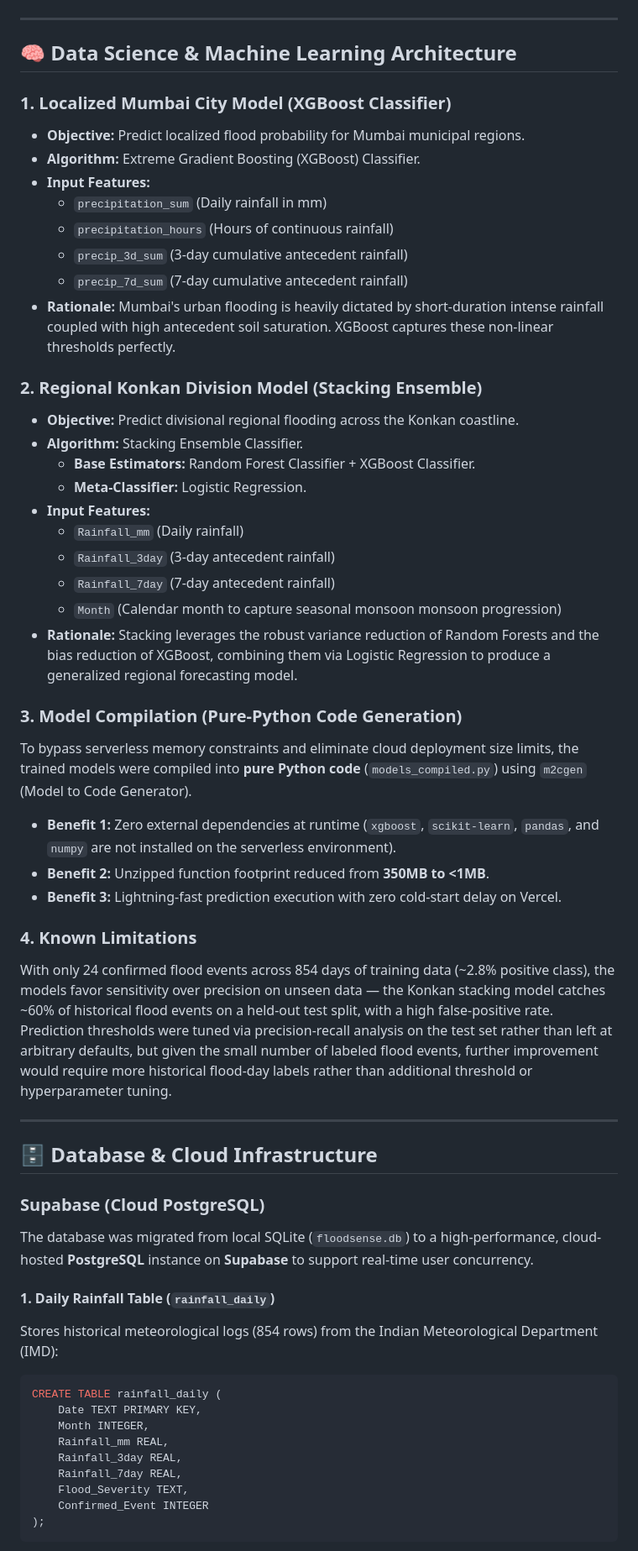
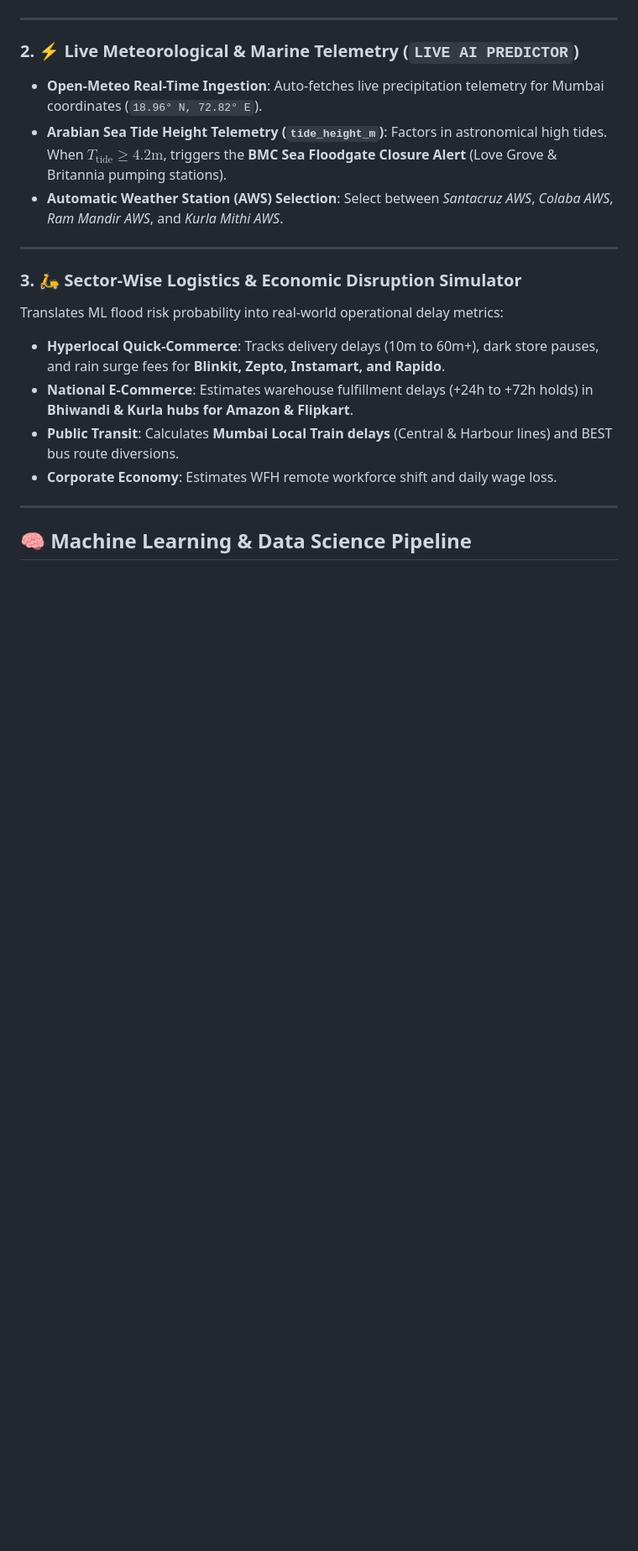
Before and after one commit to riddhi197/floodsense-mumbai, a Markdown page: README.md, the part around one of its changes. Shown at 84% size. GitHub-like rendering; blank space fills up the shorter version.

````diff
--- a/README.md
+++ b/README.md
@@ -40,57 +20,21 @@ Below are the key analytical graphs and model metrics generated during the build
 
 ---
 
-## 🧠 Data Science & Machine Learning Architecture
-
-### 1. Localized Mumbai City Model (XGBoost Classifier)
-* **Objective:** Predict localized flood probability for Mumbai municipal regions.
-* **Algorithm:** Extreme Gradient Boosting (XGBoost) Classifier.
-* **Input Features:**
-  * `precipitation_sum` (Daily rainfall in mm)
-  * `precipitation_hours` (Hours of continuous rainfall)
-  * `precip_3d_sum` (3-day cumulative antecedent rainfall)
-  * `precip_7d_sum` (7-day cumulative antecedent rainfall)
-* **Rationale:** Mumbai's urban flooding is heavily dictated by short-duration intense rainfall coupled with high antecedent soil saturation. XGBoost captures these non-linear thresholds perfectly.
-
-### 2. Regional Konkan Division Model (Stacking Ensemble)
-* **Objective:** Predict divisional regional flooding across the Konkan coastline.
-* **Algorithm:** Stacking Ensemble Classifier.
-  * **Base Estimators:** Random Forest Classifier + XGBoost Classifier.
-  * **Meta-Classifier:** Logistic Regression.
-* **Input Features:**
-  * `Rainfall_mm` (Daily rainfall)
-  * `Rainfall_3day` (3-day antecedent rainfall)
-  * `Rainfall_7day` (7-day antecedent rainfall)
-  * `Month` (Calendar month to capture seasonal monsoon monsoon progression)
-* **Rationale:** Stacking leverages the robust variance reduction of Random Forests and the bias reduction of XGBoost, combining them via Logistic Regression to produce a generalized regional forecasting model.
-
-### 3. Model Compilation (Pure-Python Code Generation)
-To bypass serverless memory constraints and eliminate cloud deployment size limits, the trained models were compiled into **pure Python code** (`models_compiled.py`) using `m2cgen` (Model to Code Generator).
-* **Benefit 1:** Zero external dependencies at runtime (`xgboost`, `scikit-learn`, `pandas`, and `numpy` are not installed on the serverless environment).
-* **Benefit 2:** Unzipped function footprint reduced from **350MB to <1MB**.
-* **Benefit 3:** Lightning-fast prediction execution with zero cold-start delay on Vercel.
-
-### 4. Known Limitations
-With only 24 confirmed flood events across 854 days of training data (~2.8% positive class), the models favor sensitivity over precision on unseen data — the Konkan stacking model catches ~60% of historical flood events on a held-out test split, with a high false-positive rate. Prediction thresholds were tuned via precision-recall analysis on the test set rather than left at arbitrary defaults, but given the small number of labeled flood events, further improvement would require more historical flood-day labels rather than additional threshold or hyperparameter tuning.
+### 2. ⚡ Live Meteorological & Marine Telemetry (`LIVE AI PREDICTOR`)
+* **Open-Meteo Real-Time Ingestion**: Auto-fetches live precipitation telemetry for Mumbai coordinates (`18.96° N, 72.82° E`).
+* **Arabian Sea Tide Height Telemetry (`tide_height_m`)**: Factors in astronomical high tides. When $T_{\text{tide}} \ge 4.2\text{m}$, triggers the **BMC Sea Floodgate Closure Alert** (Love Grove & Britannia pumping stations).
+* **Automatic Weather Station (AWS) Selection**: Select between *Santacruz AWS*, *Colaba AWS*, *Ram Mandir AWS*, and *Kurla Mithi AWS*.
 
 ---
 
-## 🗄️ Database & Cloud Infrastructure
+### 3. 🛵 Sector-Wise Logistics & Economic Disruption Simulator
+Translates ML flood risk probability into real-world operational delay metrics:
+* **Hyperlocal Quick-Commerce**: Tracks delivery delays (10m to 60m+), dark store pauses, and rain surge fees for **Blinkit, Zepto, Instamart, and Rapido**.
+* **National E-Commerce**: Estimates warehouse fulfillment delays (+24h to +72h holds) in **Bhiwandi & Kurla hubs for Amazon & Flipkart**.
+* **Public Transit**: Calculates **Mumbai Local Train delays** (Central & Harbour lines) and BEST bus route diversions.
+* **Corporate Economy**: Estimates WFH remote workforce shift and daily wage loss.
 
-### Supabase (Cloud PostgreSQL)
-The database was migrated from local SQLite (`floodsense.db`) to a high-performance, cloud-hosted **PostgreSQL** instance on **Supabase** to support real-time user concurrency.
+---
 
-#### 1. Daily Rainfall Table (`rainfall_daily`)
-Stores historical meteorological logs (854 rows) from the Indian Meteorological Department (IMD):
-```sql
-CREATE TABLE rainfall_daily (
-    Date TEXT PRIMARY KEY,
-    Month INTEGER,
-    Rainfall_mm REAL,
-    Rainfall_3day REAL,
-    Rainfall_7day REAL,
-    Flood_Severity TEXT,
-    Confirmed_Event INTEGER
-);
-```
+## 🧠 Machine Learning & Data Science Pipeline
 
````
Also changed, not shown: other parts of README.md (+42 -87 lines).
